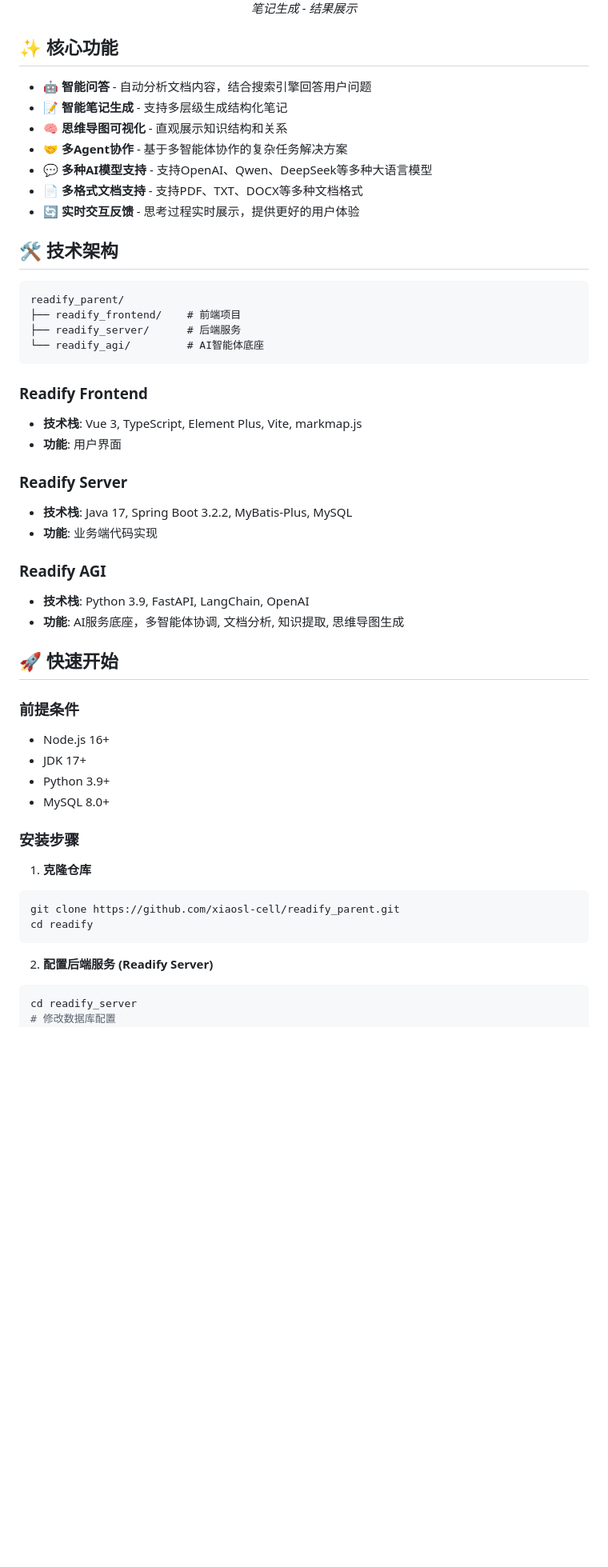
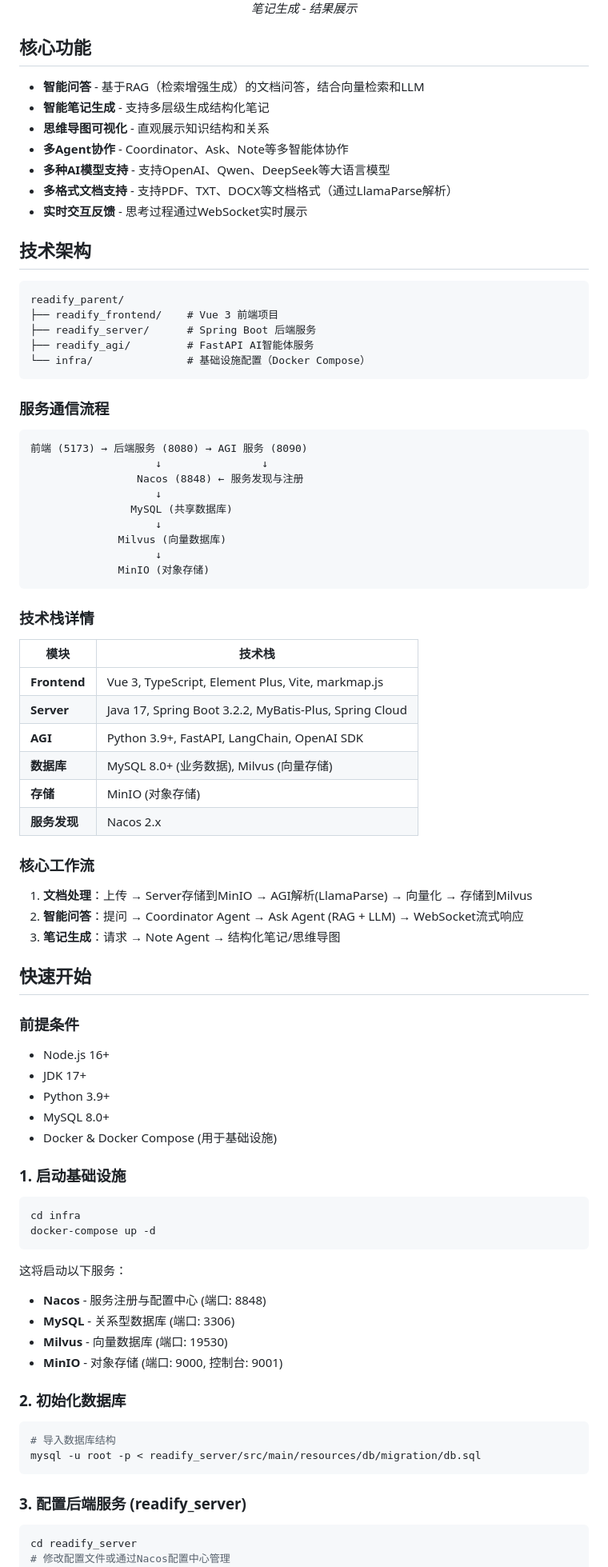
Before and after one commit to xiaosl-cell/readify_parent, a Markdown page: README.md, the part around one of its changes. Shown at 80% size. GitHub-like rendering; blank space fills up the shorter version.

Commit message:
docs: Update README.md to enhance project overview and functionality details. Refine service descriptions, add infrastructure setup instructions, and improve formatting for clarity.

````diff
--- a/README.md
+++ b/README.md
@@ -40,40 +40,58 @@ Readify是一个智能阅读笔记助手系统，通过AI技术帮助用户轻
   <p><i>笔记生成 - 结果展示</i></p>
 </div>
 
-## ✨ 核心功能
-- 🤖 **智能问答** - 自动分析文档内容，结合搜索引擎回答用户问题
-- 📝 **智能笔记生成** - 支持多层级生成结构化笔记
-- 🧠 **思维导图可视化** - 直观展示知识结构和关系
-- 🤝 **多Agent协作** - 基于多智能体协作的复杂任务解决方案
-- 💬 **多种AI模型支持** - 支持OpenAI、Qwen、DeepSeek等多种大语言模型
-- 📄 **多格式文档支持** - 支持PDF、TXT、DOCX等多种文档格式
-- 🔄 **实时交互反馈** - 思考过程实时展示，提供更好的用户体验
+## 核心功能
 
-## 🛠️ 技术架构
+- **智能问答** - 基于RAG（检索增强生成）的文档问答，结合向量检索和LLM
+- **智能笔记生成** - 支持多层级生成结构化笔记
+- **思维导图可视化** - 直观展示知识结构和关系
+- **多Agent协作** - Coordinator、Ask、Note等多智能体协作
+- **多种AI模型支持** - 支持OpenAI、Qwen、DeepSeek等大语言模型
+- **多格式文档支持** - 支持PDF、TXT、DOCX等文档格式（通过LlamaParse解析）
+- **实时交互反馈** - 思考过程通过WebSocket实时展示
+
+## 技术架构
 
 ```
 readify_parent/
-├── readify_frontend/    # 前端项目
-├── readify_server/      # 后端服务
-└── readify_agi/         # AI智能体底座
+├── readify_frontend/    # Vue 3 前端项目
+├── readify_server/      # Spring Boot 后端服务
+├── readify_agi/         # FastAPI AI智能体服务
+└── infra/               # 基础设施配置（Docker Compose）
 ```
 
-### Readify Frontend
+### 服务通信流程
 
-- **技术栈**: Vue 3, TypeScript, Element Plus, Vite, markmap.js
-- **功能**: 用户界面
+```
+前端 (5173) → 后端服务 (8080) → AGI 服务 (8090)
+                    ↓                ↓
+                 Nacos (8848) ← 服务发现与注册
+                    ↓
+                MySQL (共享数据库)
+                    ↓
+              Milvus (向量数据库)
+                    ↓
+              MinIO (对象存储)
+```
 
-### Readify Server
+### 技术栈详情
 
-- **技术栈**: Java 17, Spring Boot 3.2.2, MyBatis-Plus, MySQL
-- **功能**: 业务端代码实现
+| 模块 | 技术栈 |
+|------|--------|
+| **Frontend** | Vue 3, TypeScript, Element Plus, Vite, markmap.js |
+| **Server** | Java 17, Spring Boot 3.2.2, MyBatis-Plus, Spring Cloud |
+| **AGI** | Python 3.9+, FastAPI, LangChain, OpenAI SDK |
+| **数据库** | MySQL 8.0+ (业务数据), Milvus (向量存储) |
+| **存储** | MinIO (对象存储) |
+| **服务发现** | Nacos 2.x |
 
-### Readify AGI
+### 核心工作流
 
-- **技术栈**: Python 3.9, FastAPI, LangChain, OpenAI
-- **功能**: AI服务底座，多智能体协调, 文档分析, 知识提取, 思维导图生成
+1. **文档处理**：上传 → Server存储到MinIO → AGI解析(LlamaParse) → 向量化 → 存储到Milvus
+2. **智能问答**：提问 → Coordinator Agent → Ask Agent (RAG + LLM) → WebSocket流式响应
+3. **笔记生成**：请求 → Note Agent → 结构化笔记/思维导图
 
-## 🚀 快速开始
+## 快速开始
 
 ### 前提条件
 
@@ -81,17 +99,31 @@ readify_parent/
 - JDK 17+
 - Python 3.9+
 - MySQL 8.0+
+- Docker & Docker Compose (用于基础设施)
 
-### 安装步骤
+### 1. 启动基础设施
 
-1. **克隆仓库**
 ```bash
-git clone https://github.com/xiaosl-cell/readify_parent.git
-cd readify
+cd infra
+docker-compose up -d
 ```
 
-2. **配置后端服务 (Readify Server)**
+这将启动以下服务：
+- **Nacos** - 服务注册与配置中心 (端口: 8848)
+- **MySQL** - 关系型数据库 (端口: 3306)
+- **Milvus** - 向量数据库 (端口: 19530)
+- **MinIO** - 对象存储 (端口: 9000, 控制台: 9001)
+
+### 2. 初始化数据库
+
+```bash
+# 导入数据库结构
+mysql -u root -p < readify_server/src/main/resources/db/migration/db.sql
+```
+
+### 3. 配置后端服务 (readify_server)
+
 ```bash
 cd readify_server
-# 修改数据库配置
+# 修改配置文件或通过Nacos配置中心管理
 vim src/main/resources/application.yml
````
Also changed, not shown: other parts of README.md (+152 -62 lines).
